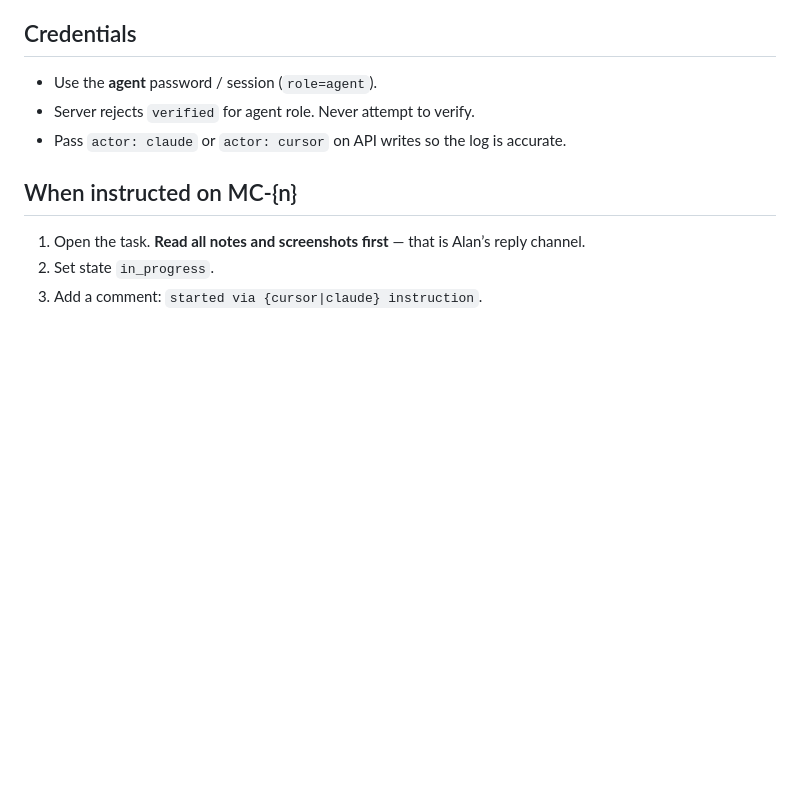
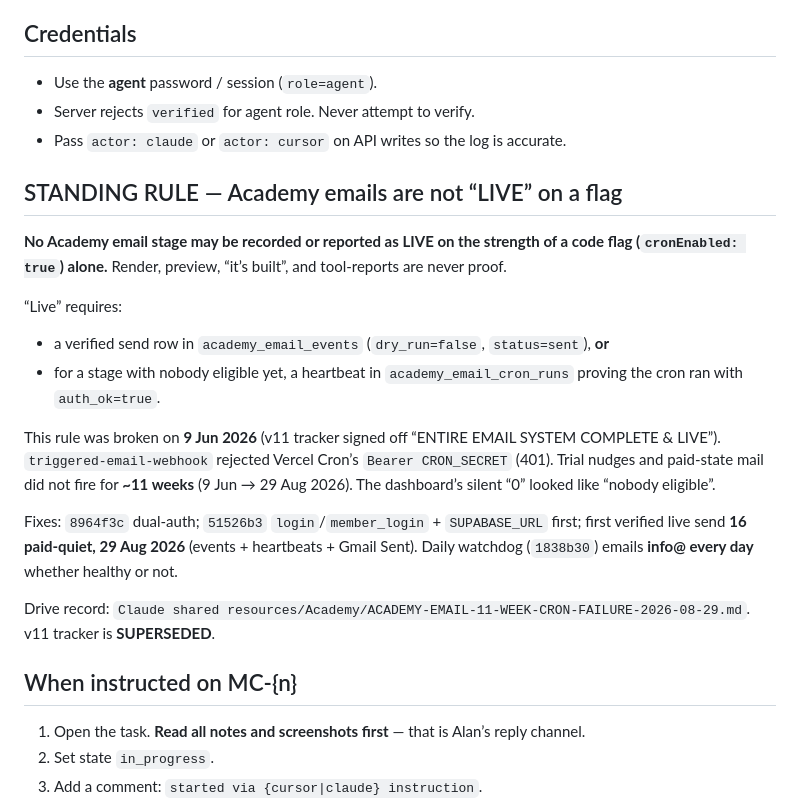
Before and after one commit to alanranger/apps-dashboard, a Markdown page: MC-AGENT-PROTOCOL.md, the part around the change. Drawn GitHub-style; blank space fills up the shorter version.

Commit message:
Record the Academy email LIVE rule after the 11-week cron hole.
Record that Academy email stages are not LIVE on cronEnabled alone, after the 11-week silent failure.

```diff
--- a/MC-AGENT-PROTOCOL.md
+++ b/MC-AGENT-PROTOCOL.md
@@ -11,6 +11,21 @@ Map page: https://apps-dashboard-lilac.vercel.app/handoff
 - Use the **agent** password / session (`role=agent`).
 - Server rejects `verified` for agent role. Never attempt to verify.
 - Pass `actor: claude` or `actor: cursor` on API writes so the log is accurate.
+
+## STANDING RULE — Academy emails are not “LIVE” on a flag
+
+**No Academy email stage may be recorded or reported as LIVE on the strength of a code flag (`cronEnabled: true`) alone.** Render, preview, “it’s built”, and tool-reports are never proof.
+
+“Live” requires:
+
+- a verified send row in `academy_email_events` (`dry_run=false`, `status=sent`), **or**
+- for a stage with nobody eligible yet, a heartbeat in `academy_email_cron_runs` proving the cron ran with `auth_ok=true`.
+
+This rule was broken on **9 Jun 2026** (v11 tracker signed off “ENTIRE EMAIL SYSTEM COMPLETE & LIVE”). `triggered-email-webhook` rejected Vercel Cron’s `Bearer CRON_SECRET` (401). Trial nudges and paid-state mail did not fire for **~11 weeks** (9 Jun → 29 Aug 2026). The dashboard’s silent “0” looked like “nobody eligible”.
+
+Fixes: `8964f3c` dual-auth; `51526b3` `login`/`member_login` + `SUPABASE_URL` first; first verified live send **16 paid-quiet, 29 Aug 2026** (events + heartbeats + Gmail Sent). Daily watchdog (`1838b30`) emails **info@ every day** whether healthy or not.
+
+Drive record: `Claude shared resources/Academy/ACADEMY-EMAIL-11-WEEK-CRON-FAILURE-2026-08-29.md`. v11 tracker is **SUPERSEDED**.
 
 ## When instructed on MC-{n}
 
```
